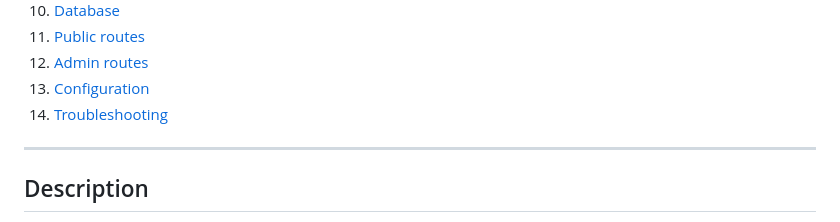
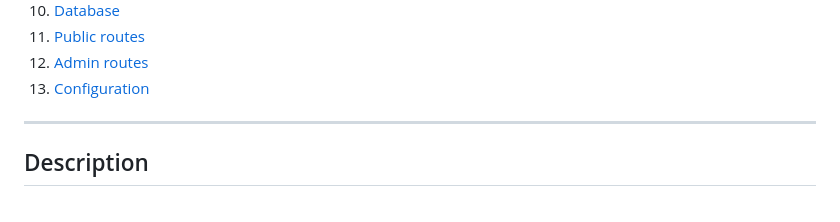
Before and after one commit to KRAKENN8/newsportal, a Markdown page: README.md, the part around the change. GitHub-like rendering.

Commit message:
Remove Troubleshooting section from README
Removed 'Troubleshooting' section from the README.

```diff
--- a/README.md
+++ b/README.md
@@ -21,7 +21,6 @@ The project follows a simple **MVC** layout on PHP, with MySQL as storage and cu
 11. [Public routes](#public-routes)
 12. [Admin routes](#admin-routes)
 13. [Configuration](#configuration)
-14. [Troubleshooting](#troubleshooting)
 
 ---
 
```
